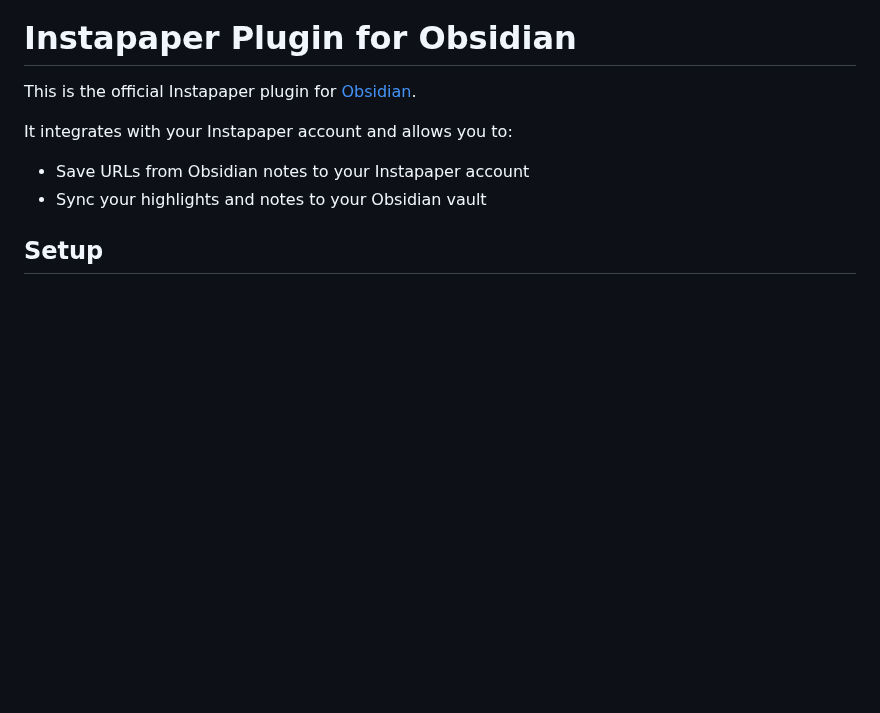
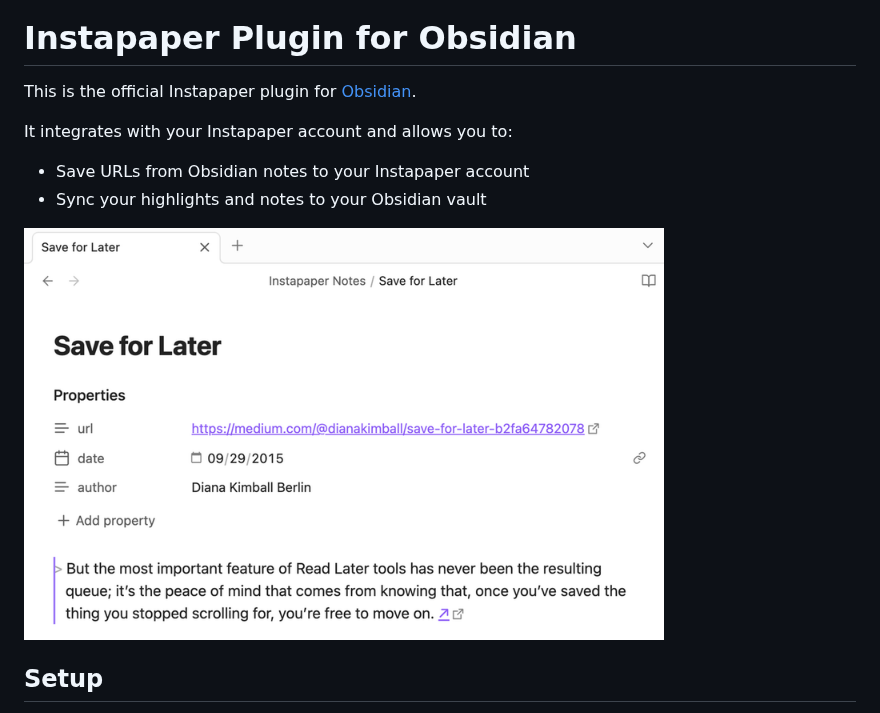
Before and after one commit to Instapaper/obsidian-instapaper, a Markdown page: README.md, the part around the change. Rendered like a GitHub page; pictures changed too: screenshot.png (added); blank space fills up the shorter version.

Commit message:
Add a screenshot to the README (#47)

```diff
--- a/README.md
+++ b/README.md
@@ -6,6 +6,8 @@ It integrates with your Instapaper account and allows you to:
 
 - Save URLs from Obsidian notes to your Instapaper account
 - Sync your highlights and notes to your Obsidian vault
+
+<img src="screenshot.png" width="640px"/>
 
 ## Setup
 
```
